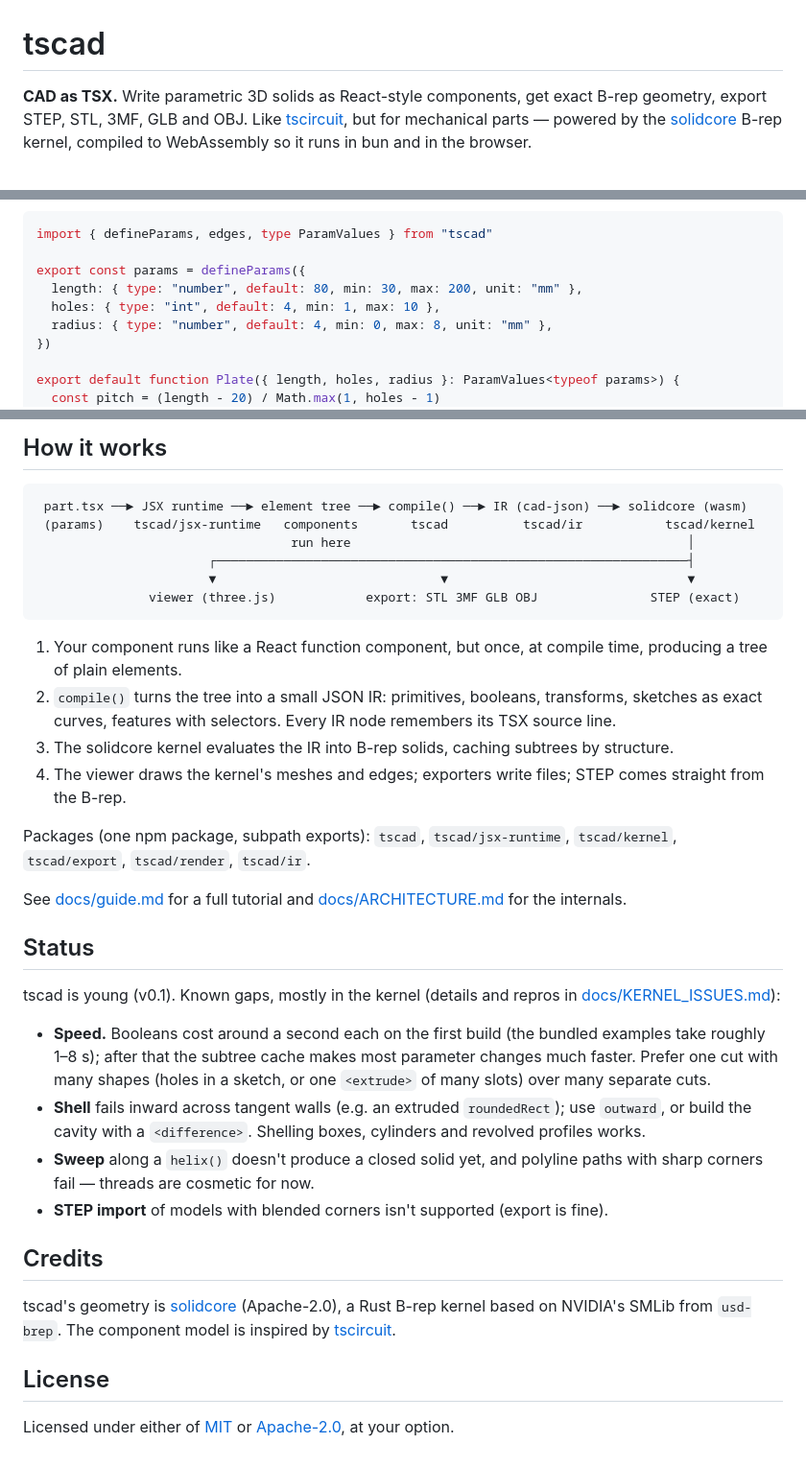
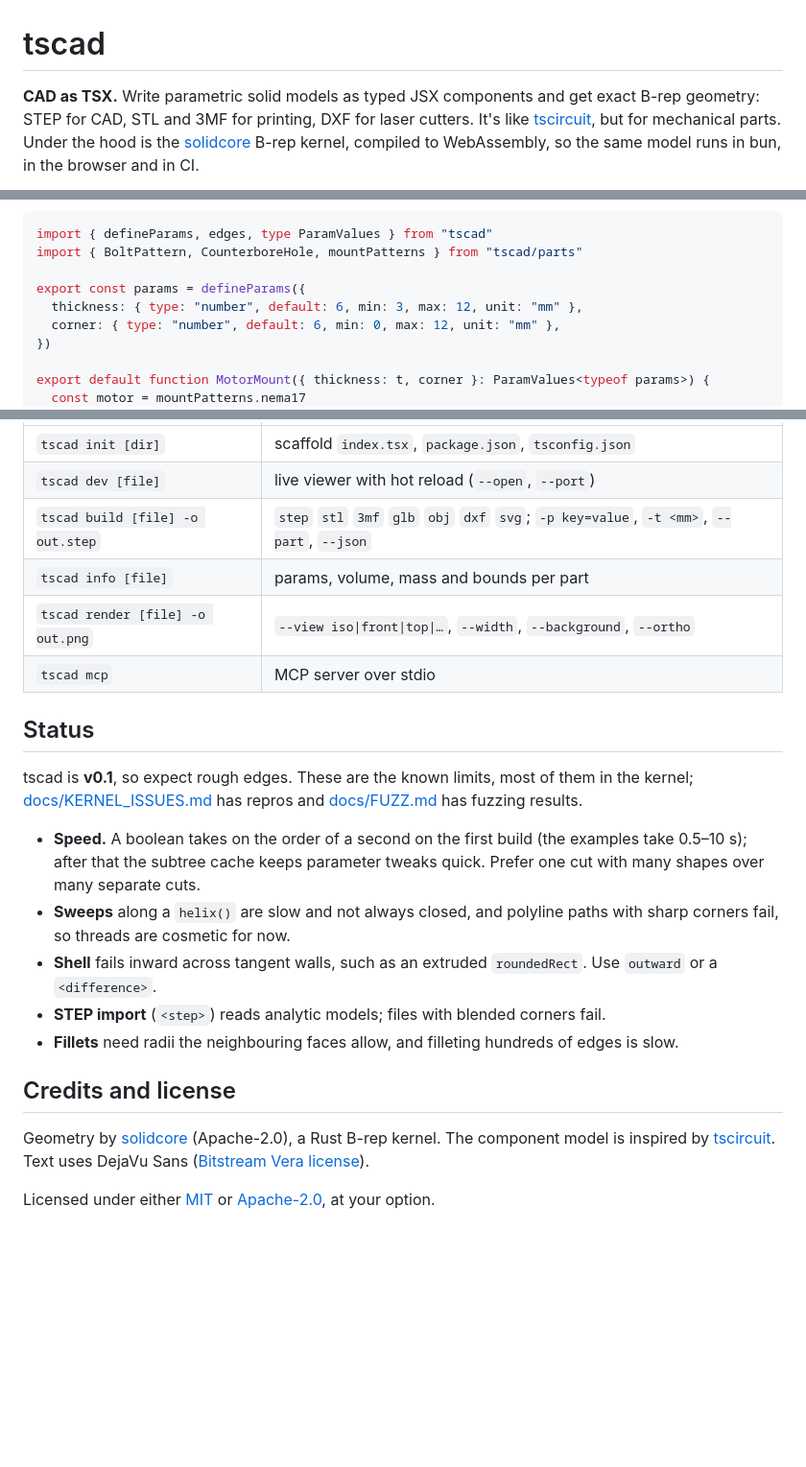
Before and after one commit to bherbruck/tscad, a Markdown page: README.md, 3 parts joined by grey strips. Shown at 96% size. GitHub-like rendering; blank space fills up the shorter version.

````diff
--- a/README.md
+++ b/README.md
@@ -1,7 +1,8 @@
 # tscad
 
-**CAD as TSX.** Write parametric 3D solids as React-style components, get exact B-rep geometry,
-export STEP, STL, 3MF, GLB and OBJ. Like [tscircuit](https://tscircuit.com), but for mechanical
-parts — powered by the [solidcore](https://github.com/tangency-labs/solidcore) B-rep kernel,
-compiled to WebAssembly so it runs in bun and in the browser.
+**CAD as TSX.** Write parametric solid models as typed JSX components and get exact B-rep
+geometry: STEP for CAD, STL and 3MF for printing, DXF for laser cutters. It's like
+[tscircuit](https://tscircuit.com), but for mechanical parts. Under the hood is the
+[solidcore](https://github.com/tangency-labs/solidcore) B-rep kernel, compiled to WebAssembly, so
+the same model runs in bun, in the browser and in CI.
 
@@ -9,13 +13,13 @@ compiled to WebAssembly so it runs in bun and in the browser.
 
 ```tsx
 import { defineParams, edges, type ParamValues } from "tscad"
+import { BoltPattern, CounterboreHole, mountPatterns } from "tscad/parts"
 
 export const params = defineParams({
-  length: { type: "number", default: 80, min: 30, max: 200, unit: "mm" },
-  holes: { type: "int", default: 4, min: 1, max: 10 },
-  radius: { type: "number", default: 4, min: 0, max: 8, unit: "mm" },
+  thickness: { type: "number", default: 6, min: 3, max: 12, unit: "mm" },
+  corner: { type: "number", default: 6, min: 0, max: 12, unit: "mm" },
 })
 
-export default function Plate({ length, holes, radius }: ParamValues<typeof params>) {
-  const pitch = (length - 20) / Math.max(1, holes - 1)
+export default function MotorMount({ thickness: t, corner }: ParamValues<typeof params>) {
+  const motor = mountPatterns.nema17
   return (
@@ -208,49 +231,30 @@ Options: `view` (`"iso" | "front" | "top" | "right" | …` or `{ azimuth, elevat
-## How it works
-
-```
- part.tsx ──► JSX runtime ──► element tree ──► compile() ──► IR (cad-json) ──► solidcore (wasm)
- (params)    tscad/jsx-runtime   components       tscad          tscad/ir           tscad/kernel
-                                  run here                                             │
-                       ┌───────────────────────────────────────────────────────────────┤
-                       ▼                              ▼                                ▼
-               viewer (three.js)            export: STL 3MF GLB OBJ               STEP (exact)
-```
-
-1. Your component runs like a React function component, but once, at compile time, producing a
-   tree of plain elements.
-2. `compile()` turns the tree into a small JSON IR: primitives, booleans, transforms, sketches as
-   exact curves, features with selectors. Every IR node remembers its TSX source line.
-3. The solidcore kernel evaluates the IR into B-rep solids, caching subtrees by structure.
-4. The viewer draws the kernel's meshes and edges; exporters write files; STEP comes straight from
-   the B-rep.
-
-Packages (one npm package, subpath exports): `tscad`, `tscad/jsx-runtime`, `tscad/kernel`,
-`tscad/export`, `tscad/render`, `tscad/ir`.
-
-See [docs/guide.md](docs/guide.md) for a full tutorial and [docs/ARCHITECTURE.md](docs/ARCHITECTURE.md)
-for the internals.
+| `tscad init [dir]` | scaffold `index.tsx`, `package.json`, `tsconfig.json` |
+| `tscad dev [file]` | live viewer with hot reload (`--open`, `--port`) |
+| `tscad build [file] -o out.step` | `step` `stl` `3mf` `glb` `obj` `dxf` `svg`; `-p key=value`, `-t <mm>`, `--part`, `--json` |
+| `tscad info [file]` | params, volume, mass and bounds per part |
+| `tscad render [file] -o out.png` | `--view iso\|front\|top\|…`, `--width`, `--background`, `--ortho` |
+| `tscad mcp` | MCP server over stdio |
 
 ## Status
 
-tscad is young (v0.1). Known gaps, mostly in the kernel (details and repros in
-[docs/KERNEL_ISSUES.md](docs/KERNEL_ISSUES.md)):
+tscad is **v0.1**, so expect rough edges. These are the known limits, most of them in the
+kernel; [docs/KERNEL_ISSUES.md](docs/KERNEL_ISSUES.md) has repros and
+[docs/FUZZ.md](docs/FUZZ.md) has fuzzing results.
 
-- **Speed.** Booleans cost around a second each on the first build (the bundled examples take
-  roughly 1–8 s); after that the subtree cache makes most parameter changes much faster. Prefer
-  one cut with many shapes (holes in a sketch, or one `<extrude>` of many slots) over many
-  separate cuts.
-- **Shell** fails inward across tangent walls (e.g. an extruded `roundedRect`); use `outward`, or
-  build the cavity with a `<difference>`. Shelling boxes, cylinders and revolved profiles works.
-- **Sweep** along a `helix()` doesn't produce a closed solid yet, and polyline paths with sharp
-  corners fail — threads are cosmetic for now.
-- **STEP import** of models with blended corners isn't supported (export is fine).
+- **Speed.** A boolean takes on the order of a second on the first build (the examples take
+  0.5–10 s); after that the subtree cache keeps parameter tweaks quick. Prefer one cut with
+  many shapes over many separate cuts.
+- **Sweeps** along a `helix()` are slow and not always closed, and polyline paths with sharp
+  corners fail, so threads are cosmetic for now.
+- **Shell** fails inward across tangent walls, such as an extruded `roundedRect`. Use `outward`
+  or a `<difference>`.
+- **STEP import** (`<step>`) reads analytic models; files with blended corners fail.
+- **Fillets** need radii the neighbouring faces allow, and filleting hundreds of edges is slow.
 
-## Credits
+## Credits and license
 
-tscad's geometry is [solidcore](https://github.com/tangency-labs/solidcore) (Apache-2.0), a Rust
-B-rep kernel based on NVIDIA's SMLib from `usd-brep`. The component model is inspired by
-[tscircuit](https://tscircuit.com).
+Geometry by [solidcore](https://github.com/tangency-labs/solidcore) (Apache-2.0), a Rust B-rep
+kernel. The component model is inspired by [tscircuit](https://tscircuit.com). Text uses
+DejaVu Sans ([Bitstream Vera license](assets/fonts/LICENSE-DejaVu.txt)).
 
-## License
-
-Licensed under either of [MIT](LICENSE-MIT) or [Apache-2.0](LICENSE-APACHE), at your option.
+Licensed under either [MIT](LICENSE-MIT) or [Apache-2.0](LICENSE-APACHE), at your option.
````
Also changed, not shown: other parts of README.md (+173 -151 lines), CHANGELOG.md (added, +93 -0 lines), docs/images/assembly-arm.png (added), docs/images/assembly-hinge-box.png (added), 4 other files.
